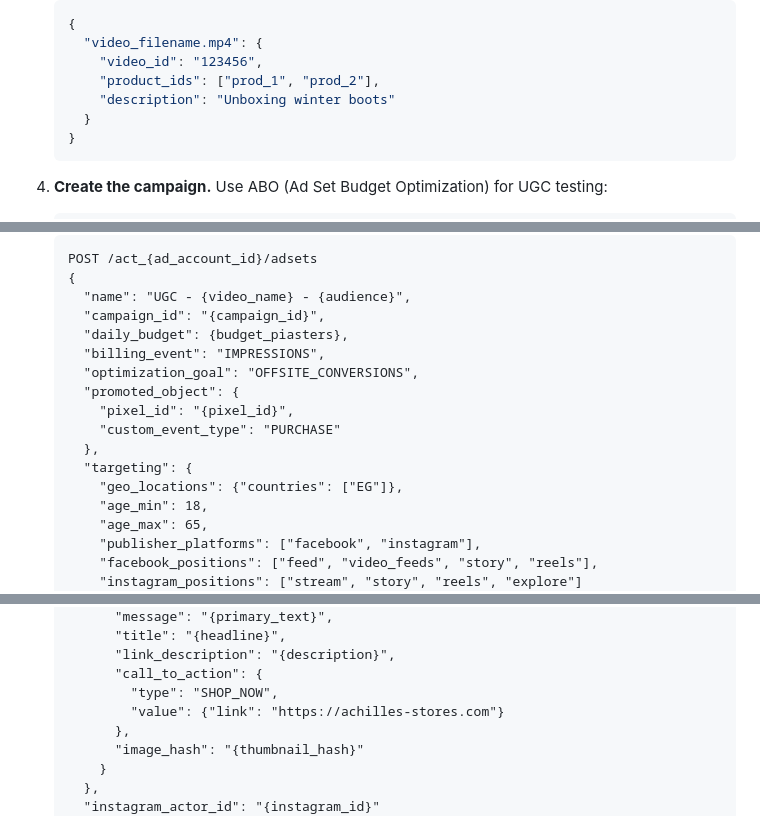
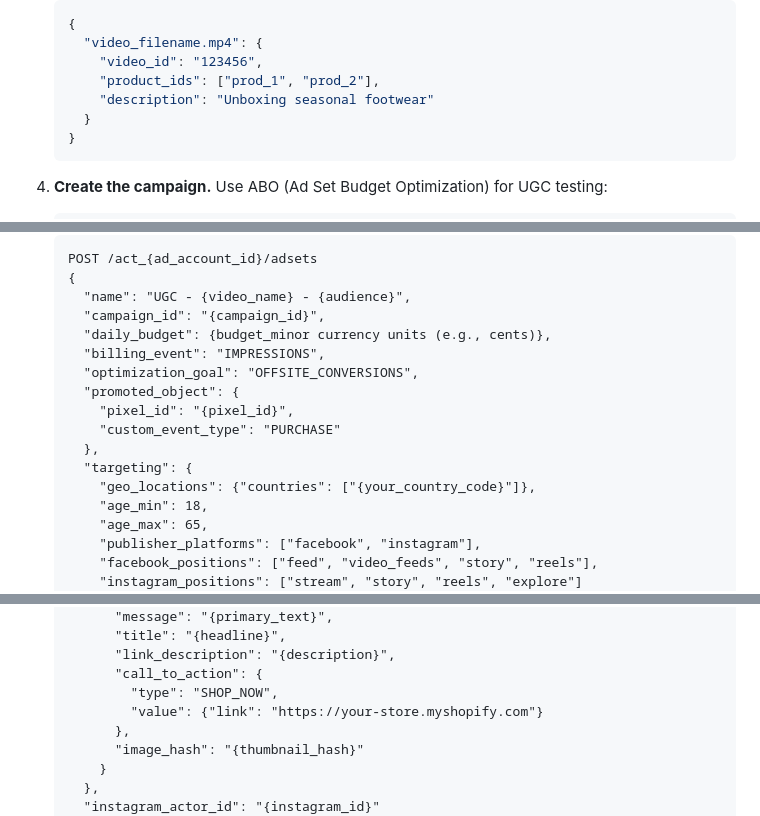
Before and after one commit to mazinzaki911/agentic-ecom-playbook, a Markdown page: skills/ugc-campaign-creator.SKILL.md, 3 parts joined by grey strips. Rendered like a GitHub page.

Commit message:
fix: remove store-specific references from ugc-campaign-creator.SKILL.md

````diff
--- a/skills/ugc-campaign-creator.SKILL.md
+++ b/skills/ugc-campaign-creator.SKILL.md
@@ -66,7 +66,7 @@ This means the skill never goes stale — even if Meta ships a breaking change t
      "video_filename.mp4": {
        "video_id": "123456",
        "product_ids": ["prod_1", "prod_2"],
-       "description": "Unboxing winter boots"
+       "description": "Unboxing seasonal footwear"
      }
    }
    ```
@@ -89,7 +89,7 @@ This means the skill never goes stale — even if Meta ships a breaking change t
    {
      "name": "UGC - {video_name} - {audience}",
      "campaign_id": "{campaign_id}",
-     "daily_budget": {budget_piasters},
+     "daily_budget": {budget_minor currency units (e.g., cents)},
      "billing_event": "IMPRESSIONS",
      "optimization_goal": "OFFSITE_CONVERSIONS",
      "promoted_object": {
@@ -97,7 +97,7 @@ This means the skill never goes stale — even if Meta ships a breaking change t
        "custom_event_type": "PURCHASE"
      },
      "targeting": {
-       "geo_locations": {"countries": ["EG"]},
+       "geo_locations": {"countries": ["{your_country_code}"]},
        "age_min": 18,
        "age_max": 65,
        "publisher_platforms": ["facebook", "instagram"],
@@ -122,7 +122,7 @@ This means the skill never goes stale — even if Meta ships a breaking change t
          "link_description": "{description}",
          "call_to_action": {
            "type": "SHOP_NOW",
-           "value": {"link": "https://achilles-stores.com"}
+           "value": {"link": "https://your-store.myshopify.com"}
          },
          "image_hash": "{thumbnail_hash}"
        }
````
Also changed, not shown: other parts of skills/ugc-campaign-creator.SKILL.md (+1 -1 lines).
